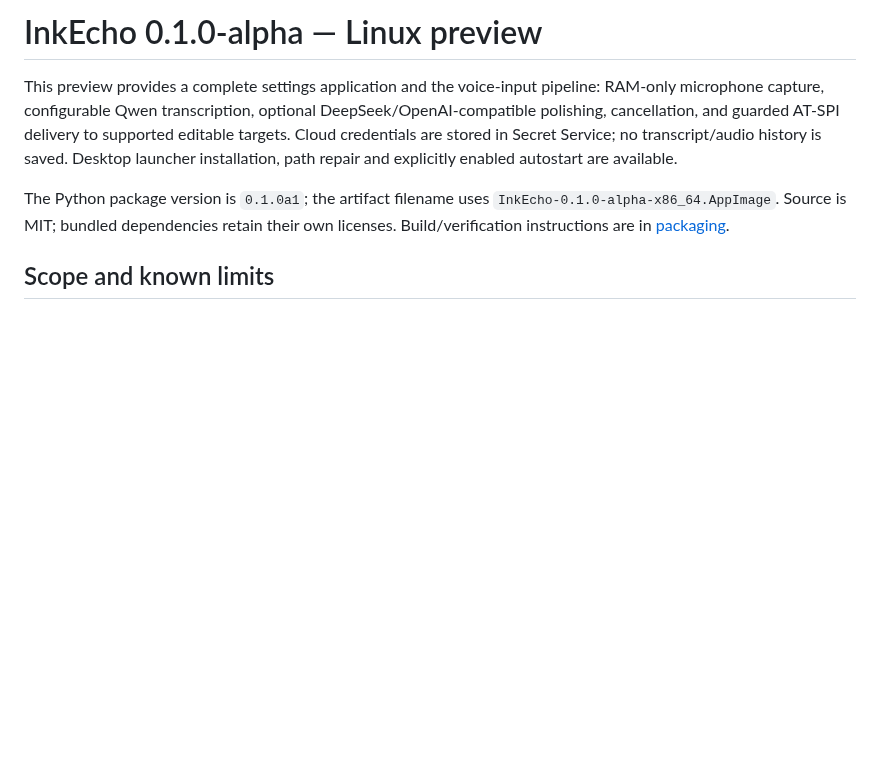
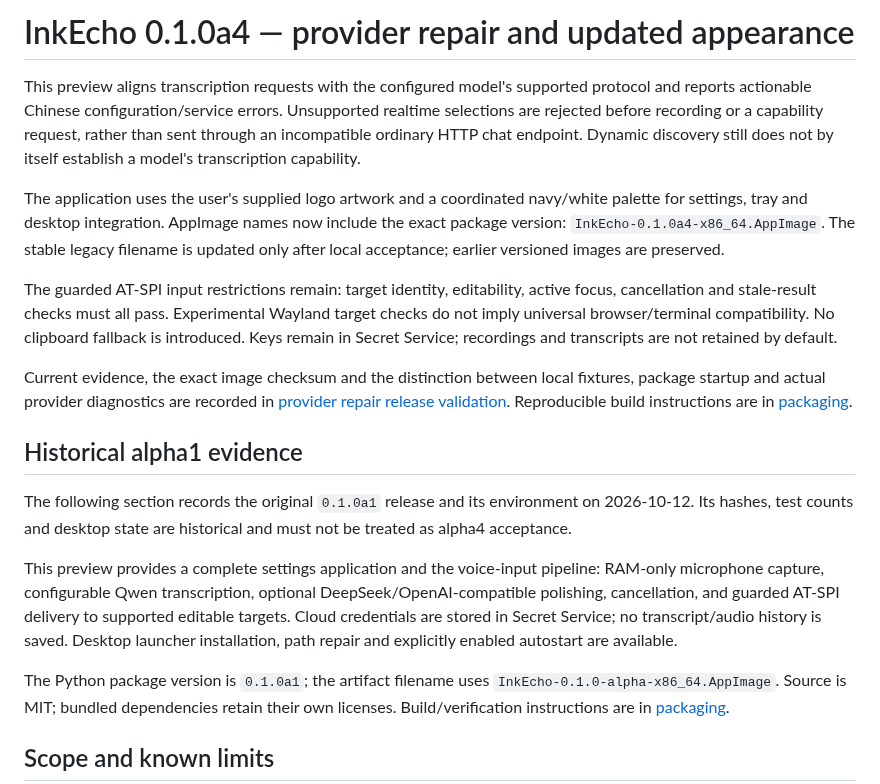
Before and after one commit to Creammmmm/InkEcho, a Markdown page: docs/release-notes.md, the part around the change. Rendered like a GitHub page; blank space fills up the shorter version.

```diff
--- a/docs/release-notes.md
+++ b/docs/release-notes.md
@@ -1,4 +1,32 @@
-# InkEcho 0.1.0-alpha — Linux preview
+# InkEcho 0.1.0a4 — provider repair and updated appearance
+
+This preview aligns transcription requests with the configured model's supported
+protocol and reports actionable Chinese configuration/service errors. Unsupported
+realtime selections are rejected before recording or a capability request, rather
+than sent through an incompatible ordinary HTTP chat endpoint. Dynamic discovery
+still does not by itself establish a model's transcription capability.
+
+The application uses the user's supplied logo artwork and a coordinated navy/white
+palette for settings, tray and desktop integration. AppImage names now include the
+exact package version: `InkEcho-0.1.0a4-x86_64.AppImage`. The stable legacy filename
+is updated only after local acceptance; earlier versioned images are preserved.
+
+The guarded AT-SPI input restrictions remain: target identity, editability, active
+focus, cancellation and stale-result checks must all pass. Experimental Wayland
+target checks do not imply universal browser/terminal compatibility. No clipboard
+fallback is introduced. Keys remain in Secret Service; recordings and transcripts
+are not retained by default.
+
+Current evidence, the exact image checksum and the distinction between local
+fixtures, package startup and actual provider diagnostics are recorded in
+[provider repair release validation](provider-repair-release.md). Reproducible
+build instructions are in [packaging](packaging.md).
+
+## Historical alpha1 evidence
+
+The following section records the original `0.1.0a1` release and its environment
+on 2026-10-12. Its hashes, test counts and desktop state are historical and must
+not be treated as alpha4 acceptance.
 
 This preview provides a complete settings application and the voice-input
 pipeline: RAM-only microphone capture, configurable Qwen transcription,
```
Also changed, not shown: README.md (+7 -5 lines), docs/packaging.md (+7 -6 lines), docs/provider-repair-release.md (added, +154 -0 lines), docs/images/inkecho-home.png.
